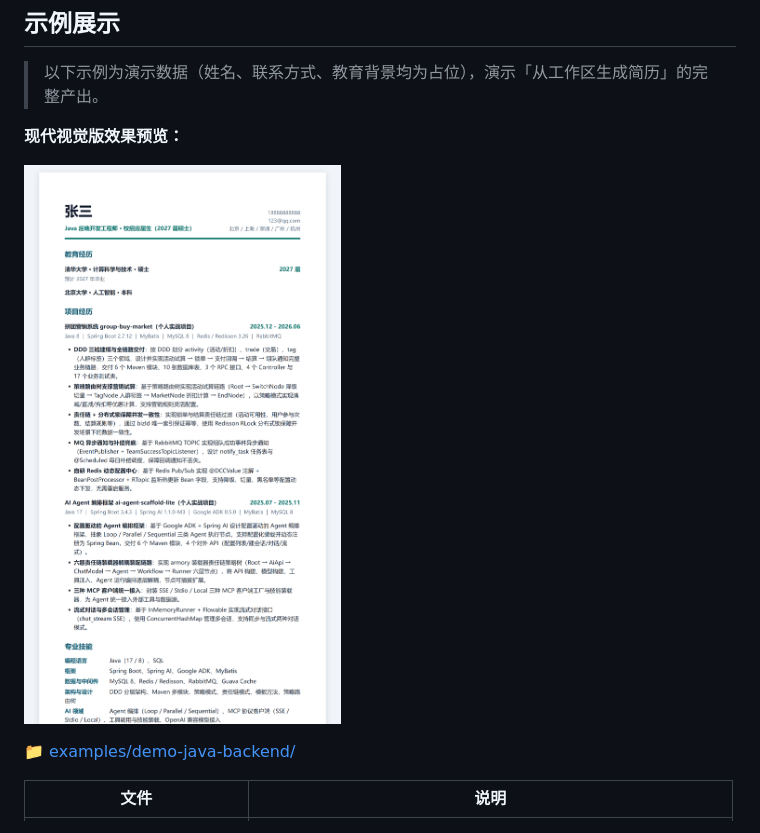
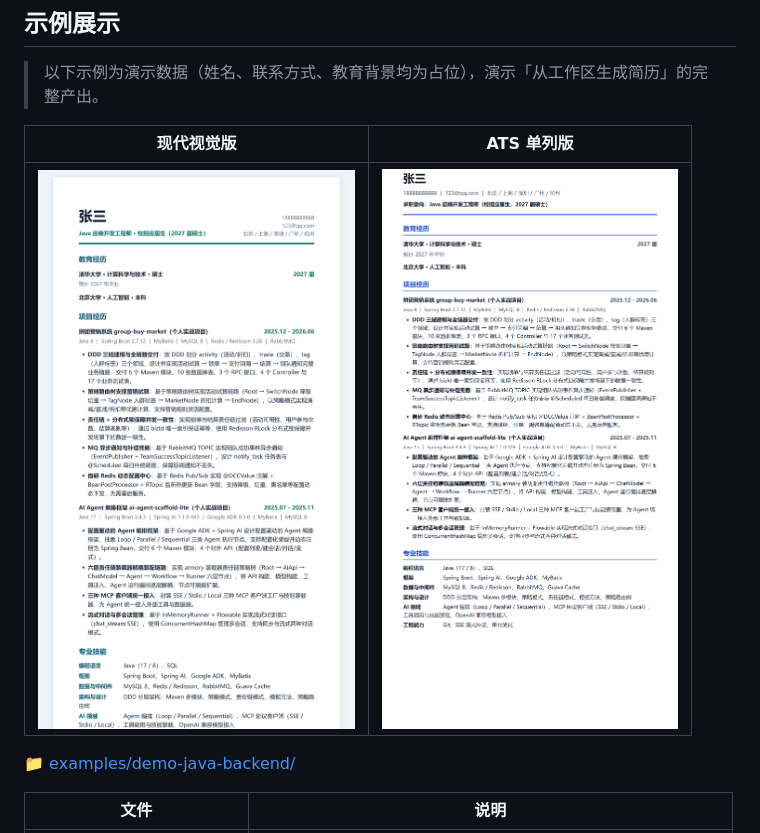
Before and after one commit to superyeda/technical-resume-optimizer, a Markdown page: README.md, the part around the change. Drawn GitHub-style; pictures changed too: docs/images/demo-resume-ats.png (added).

Commit message:
docs: README 加入 ATS 版预览图，与现代版并排展示

```diff
--- a/README.md
+++ b/README.md
@@ -84,9 +84,9 @@ source_manifest_vN.json                   # 来源清单（版本化）
 
 > 以下示例为演示数据（姓名、联系方式、教育背景均为占位），演示「从工作区生成简历」的完整产出。
 
-**现代视觉版效果预览：**
-
-![Demo 简历 · 现代视觉版](docs/images/demo-resume-modern.png)
+| 现代视觉版 | ATS 单列版 |
+| :---: | :---: |
+| ![现代视觉版](docs/images/demo-resume-modern.png) | ![ATS 单列版](docs/images/demo-resume-ats.png) |
 
 📁 [examples/demo-java-backend/](examples/demo-java-backend/)
 
```
